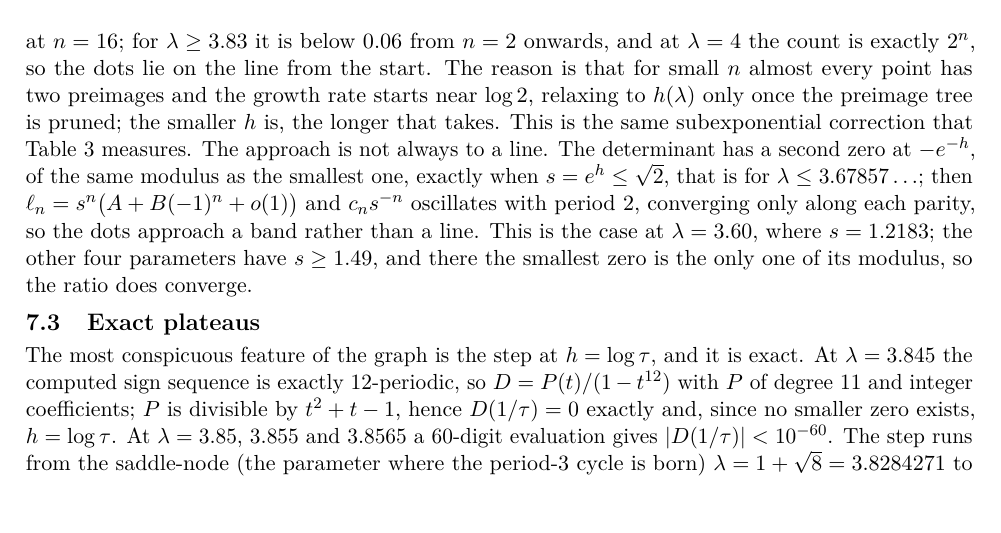
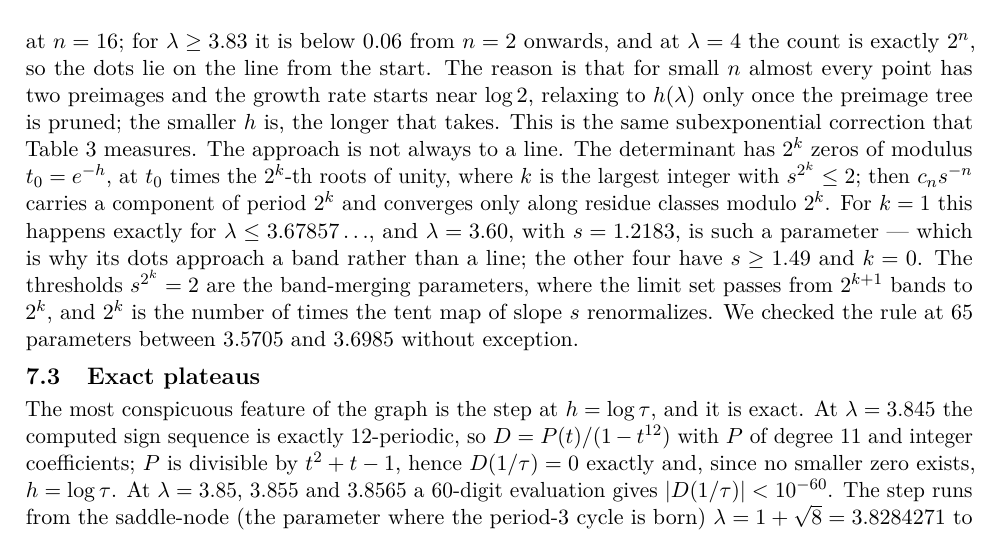
Before and after one commit to dpthurst/core-entropy-app, a LaTeX document (core_entropy_notes.tex): part of page 11 of 12, cut so that both start at the same text. Compiled offline with pdfLaTeX.

Commit message:
State the number of zeros on the circle of convergence in general
There are 2^k of them, at t0 times the 2^k-th roots of unity, where k is the largest integer with s^{2^k} <= 2.  The thresholds are the band-merging parameters (the first being 3.6785735..., where s = sqrt2 and the limit set becomes a single interval) and 2^k is the number of tent-map renormalizations.  Verified at 65 parameters between 3.5705 and 3.6985 with no mismatch.

```diff
--- a/core_entropy_notes.tex
+++ b/core_entropy_notes.tex
@@ -834,12 +834,15 @@ the line from the start.  The reason is that for small $n$ almost every point ha
 preimages and the growth rate starts near $\log2$, relaxing to $h(\lambda)$ only once the
 preimage tree is pruned; the smaller $h$ is, the longer that takes.  This is the same
 subexponential correction that Table~\ref{tab:laps} measures.  The approach is not always to
-a line.  The determinant has a second zero at $-e^{-h}$, of the same modulus as the smallest
-one, exactly when $s=e^{h}\le\sqrt2$, that is for $\lambda\le3.67857\ldots$; then
-$\ell_n=s^n\bigl(A+B(-1)^n+o(1)\bigr)$ and $c_ns^{-n}$ oscillates with period $2$,
-converging only along each parity, so the dots approach a band rather than a line.  This is
-the case at $\lambda=3.60$, where $s=1.2183$; the other four parameters have $s\ge1.49$, and
-there the smallest zero is the only one of its modulus, so the ratio does converge.
+a line.  The determinant has $2^k$ zeros of modulus $t_0=e^{-h}$, at $t_0$ times the
+$2^k$-th roots of unity, where $k$ is the largest integer with $s^{2^k}\le2$; then
+$c_ns^{-n}$ carries a component of period $2^k$ and converges only along residue classes
+modulo $2^k$.  For $k=1$ this happens exactly for $\lambda\le3.67857\ldots$, and
+$\lambda=3.60$, with $s=1.2183$, is such a parameter --- which is why its dots approach a
+band rather than a line; the other four have $s\ge1.49$ and $k=0$.  The thresholds
+$s^{2^k}=2$ are the band-merging parameters, where the limit set passes from $2^{k+1}$ bands
+to $2^k$, and $2^k$ is the number of times the tent map of slope $s$ renormalizes.  We
+checked the rule at $65$ parameters between $3.5705$ and $3.6985$ without exception.
 
 \subsection{Exact plateaus}
 
```
